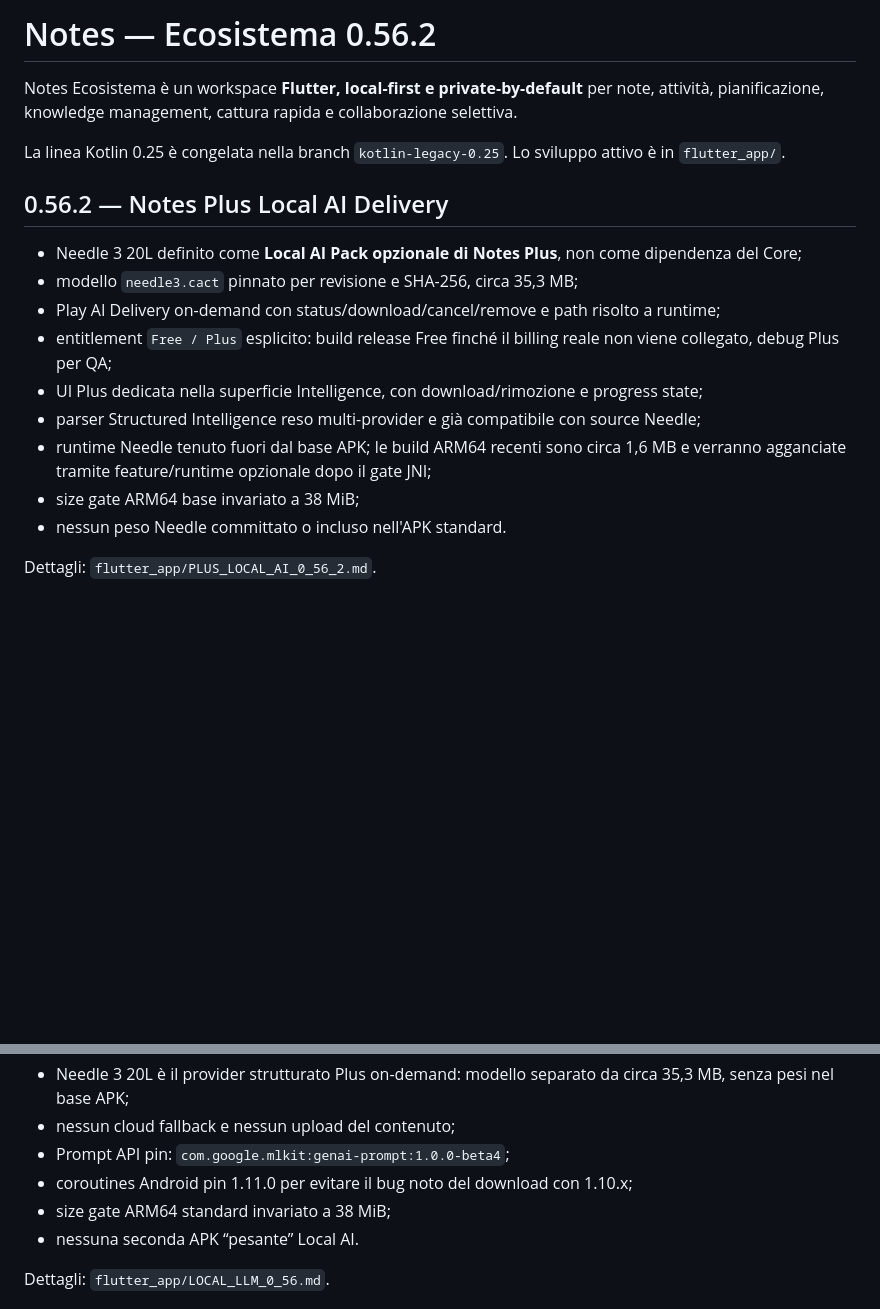
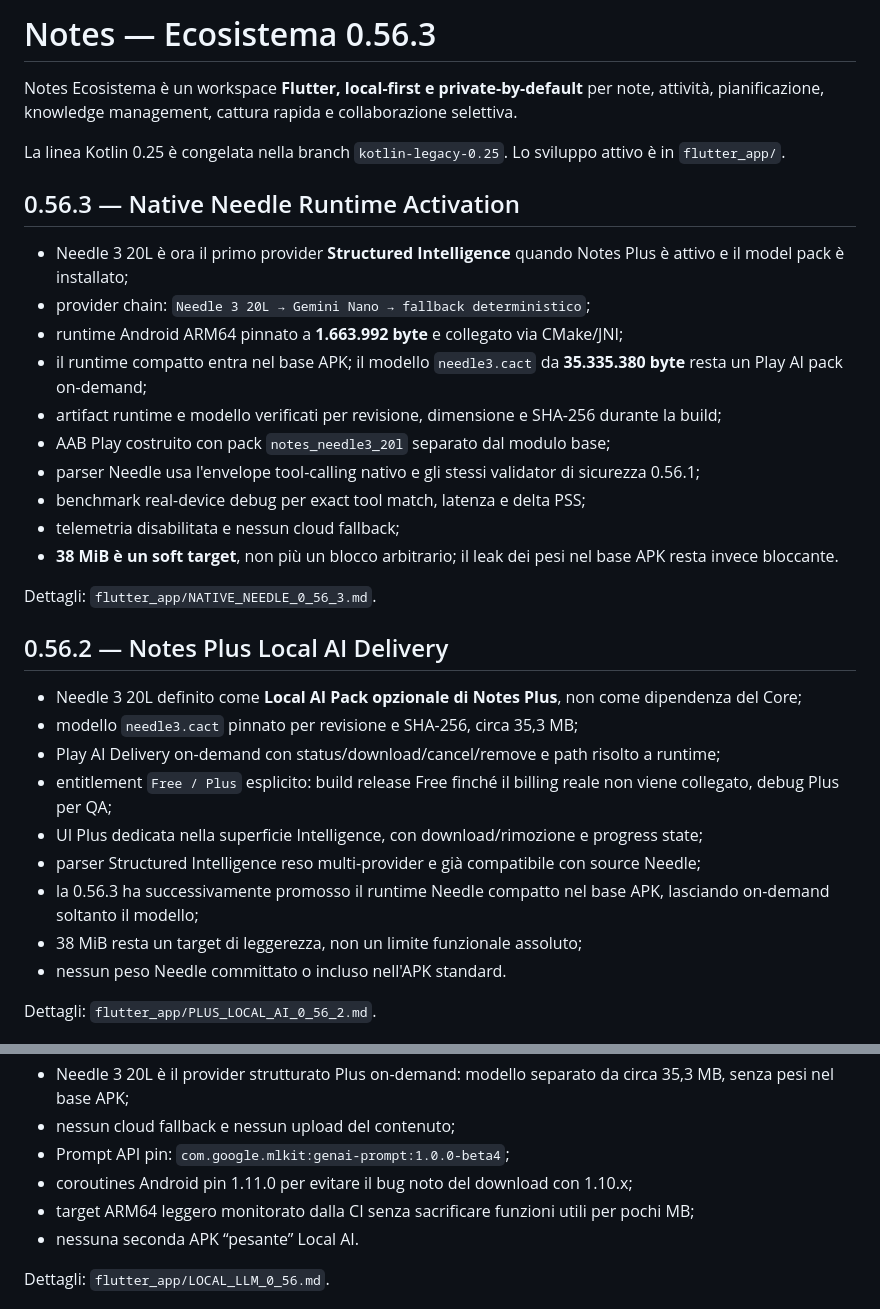
Before and after one commit to riccardopinato/Notes-Ecosistema, a Markdown page: README.md, 2 parts joined by grey strips. GitHub-like rendering; blank space fills up the shorter version.

Commit message:
docs: publish 0.56.3 native Needle runtime

```diff
--- a/README.md
+++ b/README.md
@@ -1,8 +1,23 @@
-# Notes — Ecosistema 0.56.2
+# Notes — Ecosistema 0.56.3
 
 Notes Ecosistema è un workspace **Flutter, local-first e private-by-default** per note, attività, pianificazione, knowledge management, cattura rapida e collaborazione selettiva.
 
 La linea Kotlin 0.25 è congelata nella branch `kotlin-legacy-0.25`. Lo sviluppo attivo è in `flutter_app/`.
+
+## 0.56.3 — Native Needle Runtime Activation
+
+- Needle 3 20L è ora il primo provider **Structured Intelligence** quando Notes Plus è attivo e il model pack è installato;
+- provider chain: `Needle 3 20L → Gemini Nano → fallback deterministico`;
+- runtime Android ARM64 pinnato a **1.663.992 byte** e collegato via CMake/JNI;
+- il runtime compatto entra nel base APK; il modello `needle3.cact` da **35.335.380 byte** resta un Play AI pack on-demand;
+- artifact runtime e modello verificati per revisione, dimensione e SHA-256 durante la build;
+- AAB Play costruito con pack `notes_needle3_20l` separato dal modulo base;
+- parser Needle usa l'envelope tool-calling nativo e gli stessi validator di sicurezza 0.56.1;
+- benchmark real-device debug per exact tool match, latenza e delta PSS;
+- telemetria disabilitata e nessun cloud fallback;
+- **38 MiB è un soft target**, non più un blocco arbitrario; il leak dei pesi nel base APK resta invece bloccante.
+
+Dettagli: `flutter_app/NATIVE_NEEDLE_0_56_3.md`.
 
 ## 0.56.2 — Notes Plus Local AI Delivery
 
@@ -12,8 +27,8 @@ La linea Kotlin 0.25 è congelata nella branch `kotlin-legacy-0.25`. Lo sviluppo
 - entitlement `Free / Plus` esplicito: build release Free finché il billing reale non viene collegato, debug Plus per QA;
 - UI Plus dedicata nella superficie Intelligence, con download/rimozione e progress state;
 - parser Structured Intelligence reso multi-provider e già compatibile con source Needle;
-- runtime Needle tenuto fuori dal base APK; le build ARM64 recenti sono circa 1,6 MB e verranno agganciate tramite feature/runtime opzionale dopo il gate JNI;
-- size gate ARM64 base invariato a 38 MiB;
+- la 0.56.3 ha successivamente promosso il runtime Needle compatto nel base APK, lasciando on-demand soltanto il modello;
+- 38 MiB resta un target di leggerezza, non un limite funzionale assoluto;
 - nessun peso Needle committato o incluso nell'APK standard.
 
 Dettagli: `flutter_app/PLUS_LOCAL_AI_0_56_2.md`.
@@ -43,7 +58,7 @@ Dettagli: `flutter_app/STRUCTURED_INTELLIGENCE_0_56_1.md`.
 - nessun cloud fallback e nessun upload del contenuto;
 - Prompt API pin: `com.google.mlkit:genai-prompt:1.0.0-beta4`;
 - coroutines Android pin 1.11.0 per evitare il bug noto del download con 1.10.x;
-- size gate ARM64 standard invariato a 38 MiB;
+- target ARM64 leggero monitorato dalla CI senza sacrificare funzioni utili per pochi MB;
 - nessuna seconda APK “pesante” Local AI.
 
 Dettagli: `flutter_app/LOCAL_LLM_0_56.md`.
```
